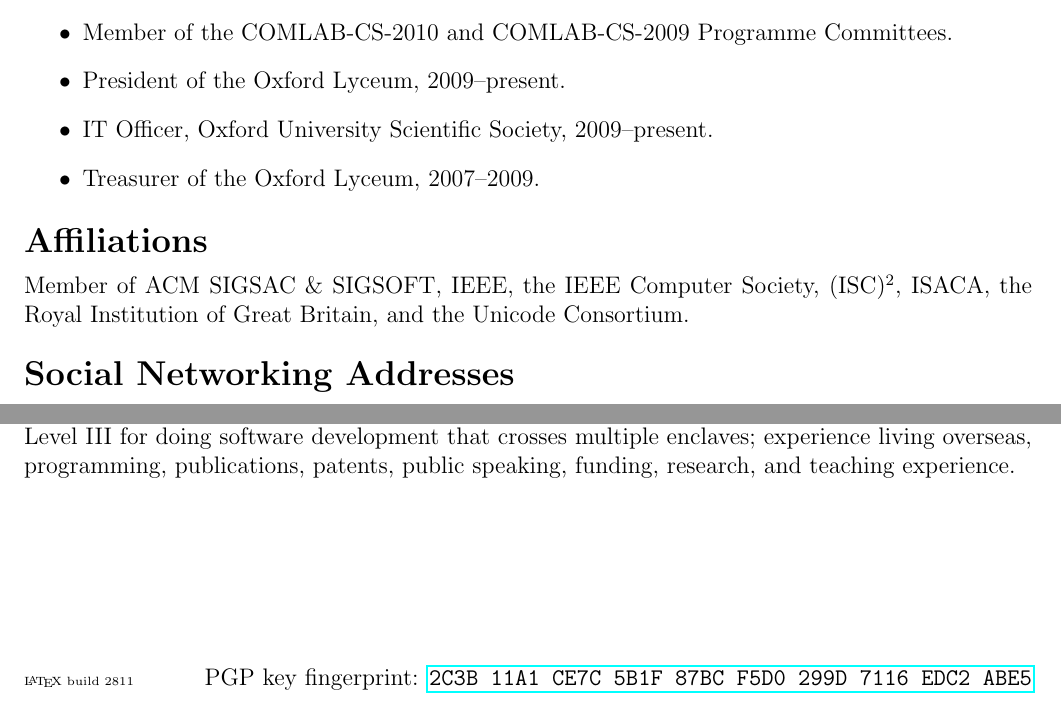
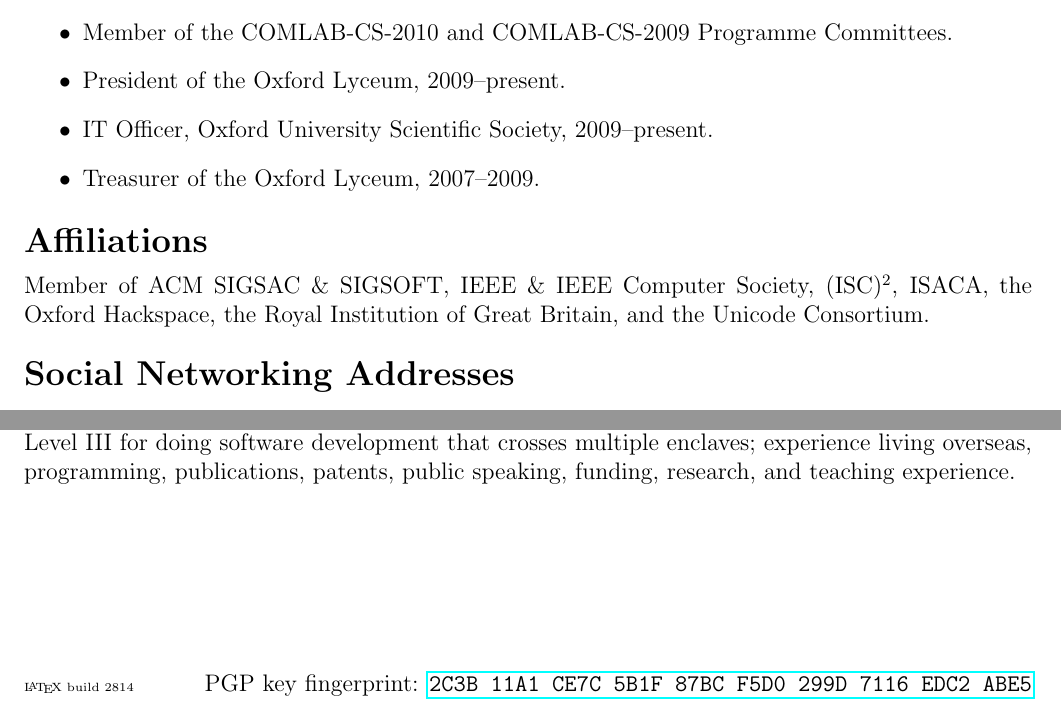
Before and after one commit to jloughry/CV, a LaTeX CV (loughry_cv.tex, which reads build_counter.txt): two parts of page 3 of 3, joined at a grey line, cut so that both start at the same text. Compiled offline with pdfLaTeX.

Commit message:
add Oxford Hackspace

```diff
--- a/build_counter.txt
+++ b/build_counter.txt
@@ -1 +1 @@
-2811
+2814
--- a/loughry_cv.tex
+++ b/loughry_cv.tex
@@ -350,9 +350,9 @@ counterintelligence polygraph; last investigation date: 5th August 2009
 \section*{Affiliations}
 \vspace{-2mm}
 
-Member of ACM SIGSAC \& SIGSOFT, IEEE, the IEEE Computer Society,
-(ISC)$^2$, ISACA, the Royal Institution of Great Britain, and the Unicode
-Consortium.
+Member of ACM SIGSAC \& SIGSOFT, IEEE \& IEEE Computer Society,
+(ISC)$^2$, ISACA, the Oxford Hackspace, the Royal Institution of Great
+Britain, and the Unicode Consortium.
 
 \definecolor{grey}{rgb}{0.55,0.55,0.55}
 
```
Also changed, not shown: Joe.Loughry_information_security.pdf.
